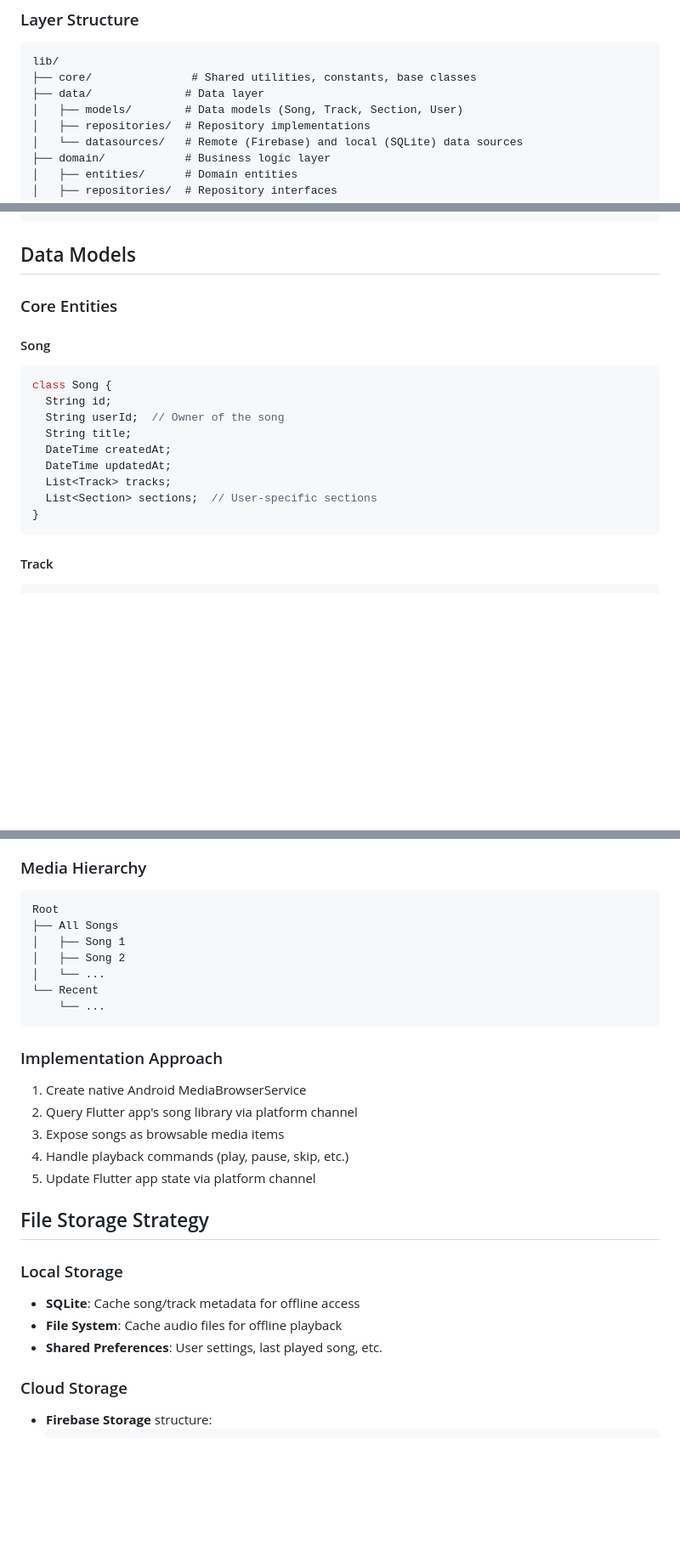
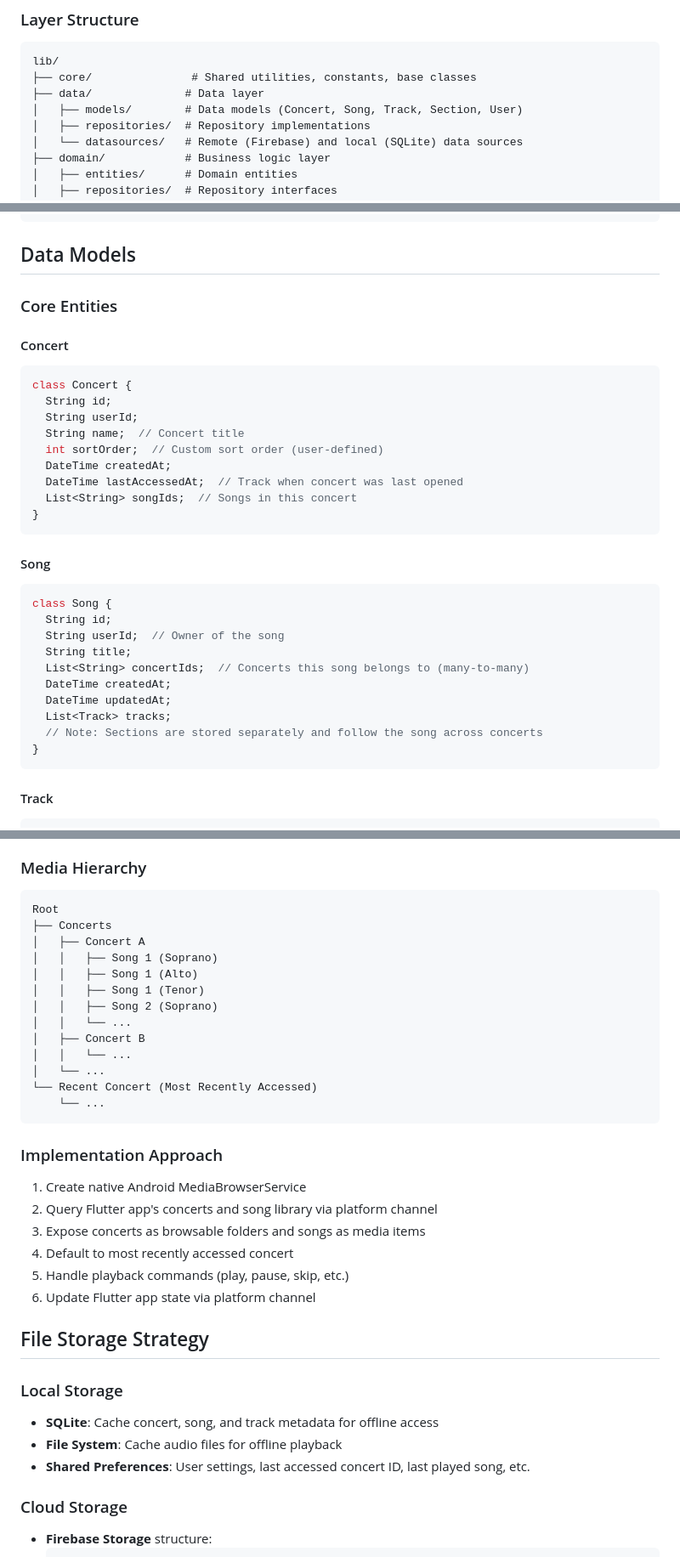
Before and after one commit to martinhansdk/repertoire-coach, a Markdown page: ARCHITECTURE.md, 3 parts joined by grey strips. Shown at 85% size. GitHub-like rendering; blank space fills up the shorter version.

````diff
--- a/ARCHITECTURE.md
+++ b/ARCHITECTURE.md
@@ -56,7 +56,7 @@ Alternatives: Provider, Bloc, GetX
 lib/
 ├── core/               # Shared utilities, constants, base classes
 ├── data/              # Data layer
-│   ├── models/        # Data models (Song, Track, Section, User)
+│   ├── models/        # Data models (Concert, Song, Track, Section, User)
 │   ├── repositories/  # Repository implementations
 │   └── datasources/   # Remote (Firebase) and local (SQLite) data sources
 ├── domain/            # Business logic layer
@@ -75,16 +75,30 @@ lib/
 
 ### Core Entities
 
+#### Concert
+```dart
+class Concert {
+  String id;
+  String userId;
+  String name;  // Concert title
+  int sortOrder;  // Custom sort order (user-defined)
+  DateTime createdAt;
+  DateTime lastAccessedAt;  // Track when concert was last opened
+  List<String> songIds;  // Songs in this concert
+}
+```
+
 #### Song
 ```dart
 class Song {
   String id;
   String userId;  // Owner of the song
   String title;
+  List<String> concertIds;  // Concerts this song belongs to (many-to-many)
   DateTime createdAt;
   DateTime updatedAt;
   List<Track> tracks;
-  List<Section> sections;  // User-specific sections
+  // Note: Sections are stored separately and follow the song across concerts
 }
 ```
 
@@ -209,27 +248,34 @@ class AudioPlayerState {
 ### Media Hierarchy
 ```
 Root
-├── All Songs
-│   ├── Song 1
-│   ├── Song 2
+├── Concerts
+│   ├── Concert A
+│   │   ├── Song 1 (Soprano)
+│   │   ├── Song 1 (Alto)
+│   │   ├── Song 1 (Tenor)
+│   │   ├── Song 2 (Soprano)
+│   │   └── ...
+│   ├── Concert B
+│   │   └── ...
 │   └── ...
-└── Recent
+└── Recent Concert (Most Recently Accessed)
     └── ...
 ```
 
 ### Implementation Approach
 1. Create native Android MediaBrowserService
-2. Query Flutter app's song library via platform channel
-3. Expose songs as browsable media items
-4. Handle playback commands (play, pause, skip, etc.)
-5. Update Flutter app state via platform channel
+2. Query Flutter app's concerts and song library via platform channel
+3. Expose concerts as browsable folders and songs as media items
+4. Default to most recently accessed concert
+5. Handle playback commands (play, pause, skip, etc.)
+6. Update Flutter app state via platform channel
 
 ## File Storage Strategy
 
 ### Local Storage
-- **SQLite**: Cache song/track metadata for offline access
+- **SQLite**: Cache concert, song, and track metadata for offline access
 - **File System**: Cache audio files for offline playback
-- **Shared Preferences**: User settings, last played song, etc.
+- **Shared Preferences**: User settings, last accessed concert ID, last played song, etc.
 
 ### Cloud Storage
 - **Firebase Storage** structure:
````
Also changed, not shown: other parts of ARCHITECTURE.md (+29 -2 lines), REQUIREMENTS.md (+52 -21 lines), TODO.md (+28 -9 lines).
